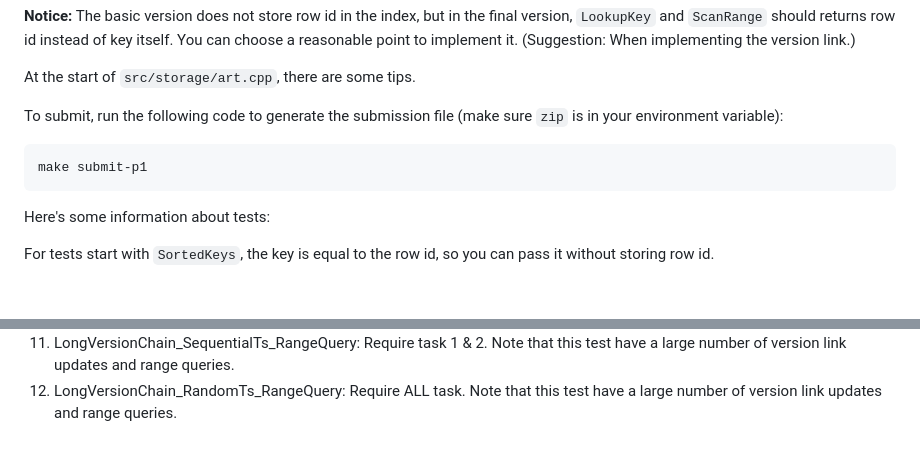
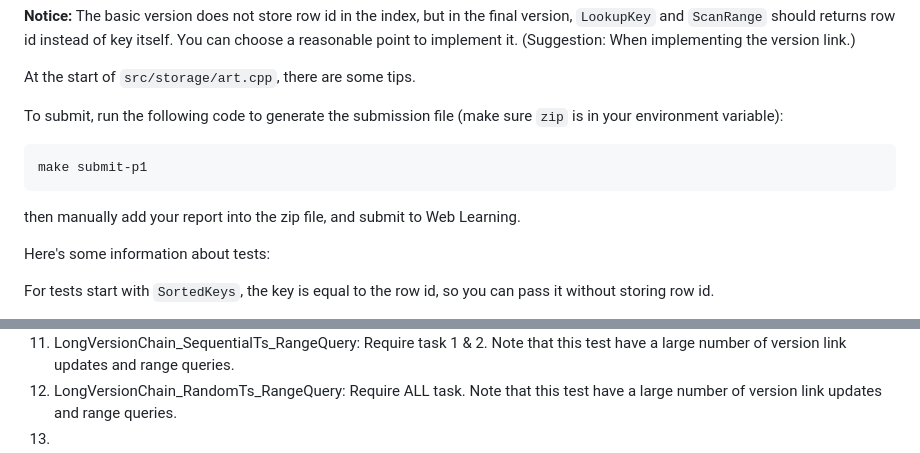
Before and after one commit to liuhanzuo/DBpj2, a Markdown page: README.md, 2 parts joined by grey strips. GitHub-like rendering; blank space fills up the shorter version.

````diff
--- a/README.md
+++ b/README.md
@@ -118,6 +118,8 @@ To submit, run the following code to generate the submission file (make sure `zi
 make submit-p1
 ```
 
+then manually add your report into the zip file, and submit to Web Learning.
+
 Here's some information about tests:
 
 For tests start with `SortedKeys`, the key is equal to the row id, so you can pass it without storing row id.
@@ -136,3 +138,4 @@ For each test, you'll get the whole score if you pass the test within reasonable
 10. LongVersionChain_RandomTs: Require task 3. Note that this test have a large number of version link update.
 11. LongVersionChain_SequentialTs_RangeQuery: Require task 1 & 2. Note that this test have a large number of version link updates and range queries.
 12. LongVersionChain_RandomTs_RangeQuery: Require ALL task. Note that this test have a large number of version link updates and range queries.
+13.
````
